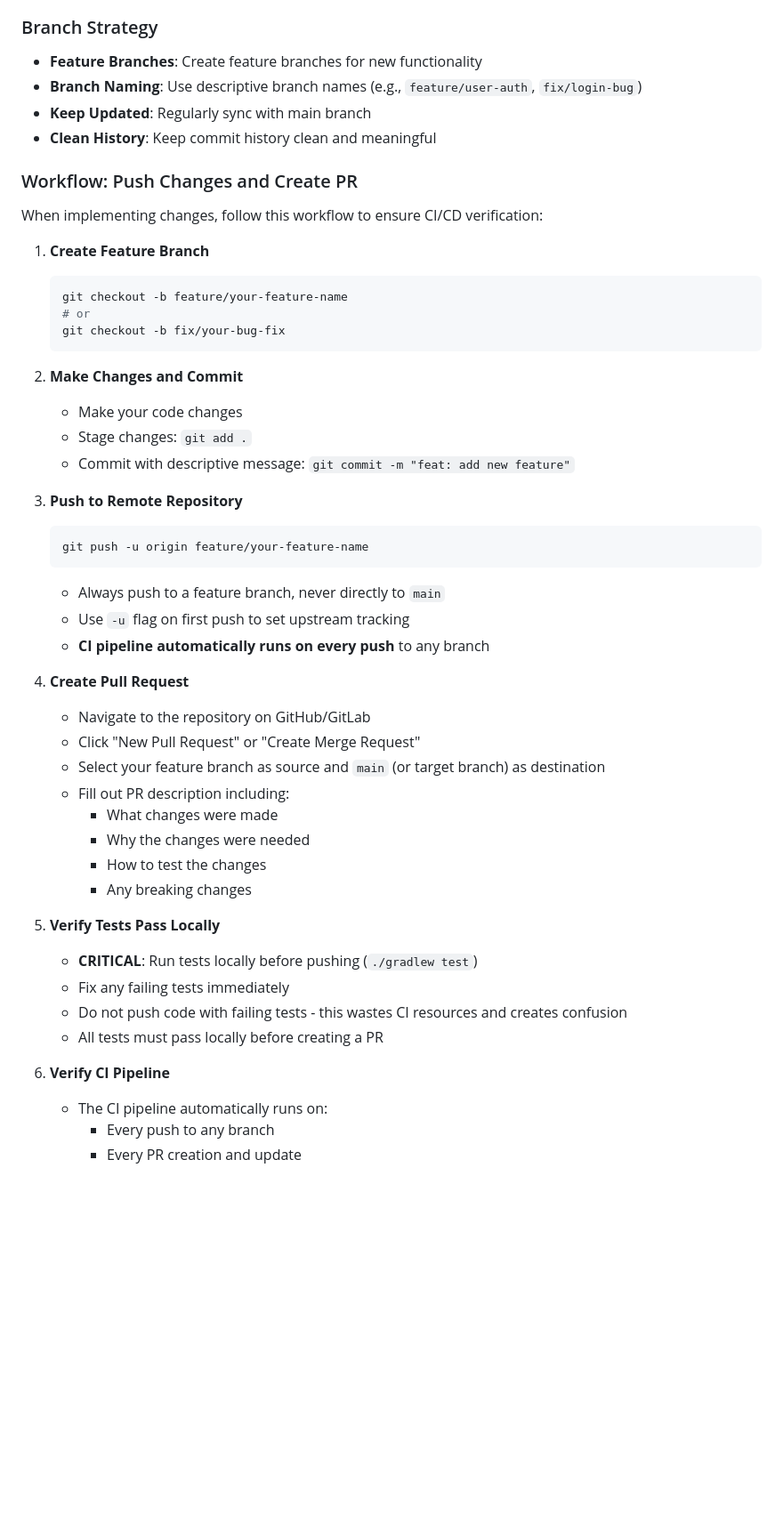
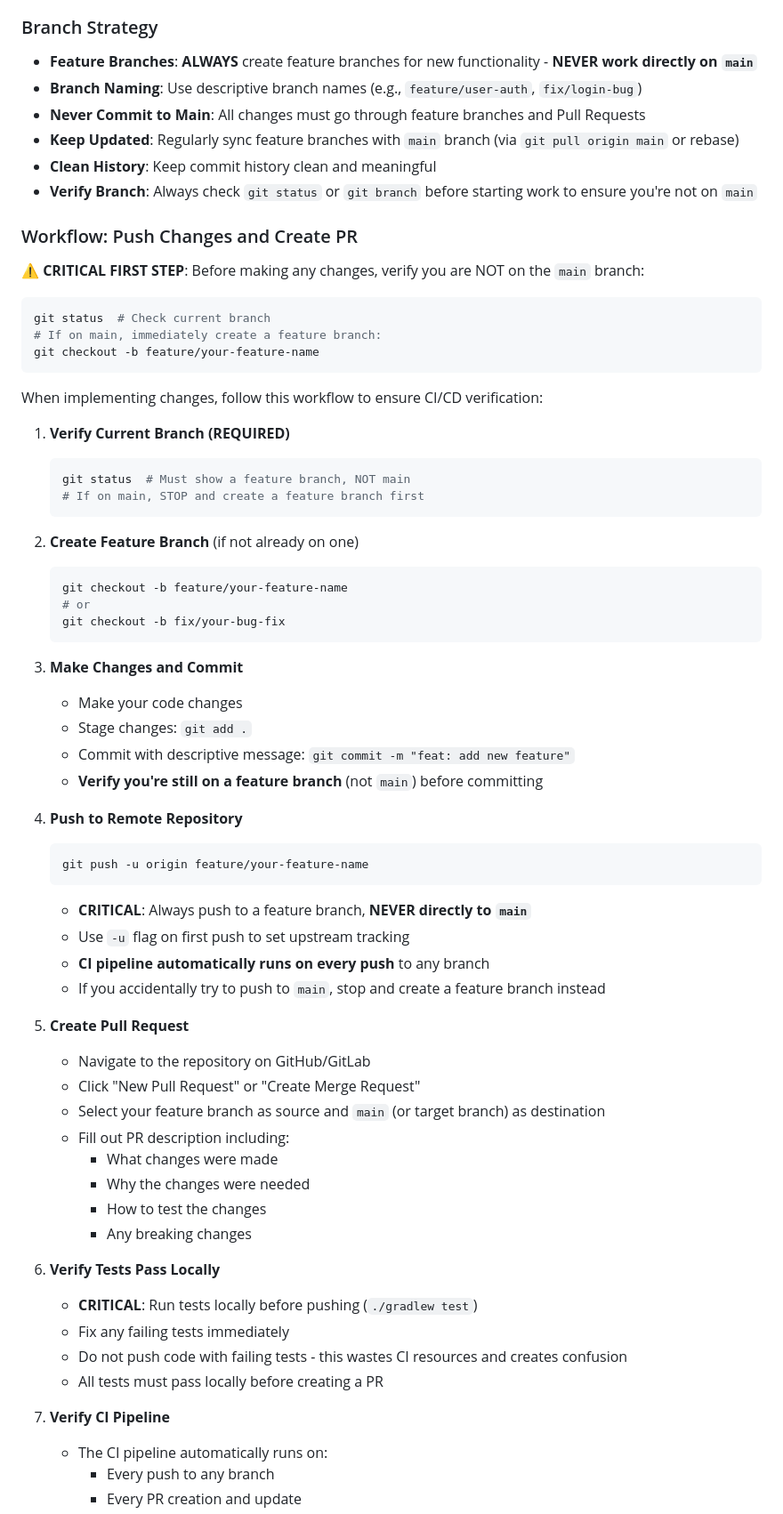
Before and after one commit to charliemic/electric-sheep, a Markdown page: AI_AGENT_GUIDELINES.md, the part around one of its changes. Shown at 89% size. Rendered like a GitHub page; blank space fills up the shorter version.

````diff
--- a/AI_AGENT_GUIDELINES.md
+++ b/AI_AGENT_GUIDELINES.md
@@ -428,36 +461,53 @@ To enforce that PRs cannot be merged if tests fail, configure branch protection
 - **Atomic**: Make commits atomic (one logical change per commit)
 
 ### Branch Strategy
-- **Feature Branches**: Create feature branches for new functionality
+- **Feature Branches**: **ALWAYS** create feature branches for new functionality - **NEVER work directly on `main`**
 - **Branch Naming**: Use descriptive branch names (e.g., `feature/user-auth`, `fix/login-bug`)
-- **Keep Updated**: Regularly sync with main branch
+- **Never Commit to Main**: All changes must go through feature branches and Pull Requests
+- **Keep Updated**: Regularly sync feature branches with `main` branch (via `git pull origin main` or rebase)
 - **Clean History**: Keep commit history clean and meaningful
+- **Verify Branch**: Always check `git status` or `git branch` before starting work to ensure you're not on `main`
 
 ### Workflow: Push Changes and Create PR
 
+**⚠️ CRITICAL FIRST STEP**: Before making any changes, verify you are NOT on the `main` branch:
+```bash
+git status  # Check current branch
+# If on main, immediately create a feature branch:
+git checkout -b feature/your-feature-name
+```
+
 When implementing changes, follow this workflow to ensure CI/CD verification:
 
-1. **Create Feature Branch**
+1. **Verify Current Branch (REQUIRED)**
+   ```bash
+   git status  # Must show a feature branch, NOT main
+   # If on main, STOP and create a feature branch first
+   ```
+
+2. **Create Feature Branch** (if not already on one)
    ```bash
    git checkout -b feature/your-feature-name
    # or
    git checkout -b fix/your-bug-fix
    ```
 
-2. **Make Changes and Commit**
+3. **Make Changes and Commit**
    - Make your code changes
    - Stage changes: `git add .`
    - Commit with descriptive message: `git commit -m "feat: add new feature"`
+   - **Verify you're still on a feature branch** (not `main`) before committing
 
-3. **Push to Remote Repository**
+4. **Push to Remote Repository**
    ```bash
    git push -u origin feature/your-feature-name
    ```
-   - Always push to a feature branch, never directly to `main`
+   - **CRITICAL**: Always push to a feature branch, **NEVER directly to `main`**
    - Use `-u` flag on first push to set upstream tracking
    - **CI pipeline automatically runs on every push** to any branch
+   - If you accidentally try to push to `main`, stop and create a feature branch instead
 
-4. **Create Pull Request**
+5. **Create Pull Request**
    - Navigate to the repository on GitHub/GitLab
    - Click "New Pull Request" or "Create Merge Request"
    - Select your feature branch as source and `main` (or target branch) as destination
@@ -467,13 +517,13 @@ When implementing changes, follow this workflow to ensure CI/CD verification:
      - How to test the changes
      - Any breaking changes
 
-5. **Verify Tests Pass Locally**
+6. **Verify Tests Pass Locally**
    - **CRITICAL**: Run tests locally before pushing (`./gradlew test`)
    - Fix any failing tests immediately
    - Do not push code with failing tests - this wastes CI resources and creates confusion
    - All tests must pass locally before creating a PR
 
-6. **Verify CI Pipeline**
+7. **Verify CI Pipeline**
    - The CI pipeline automatically runs on:
      - Every push to any branch
      - Every PR creation and update
````
Also changed, not shown: other parts of AI_AGENT_GUIDELINES.md (+39 -6 lines).
